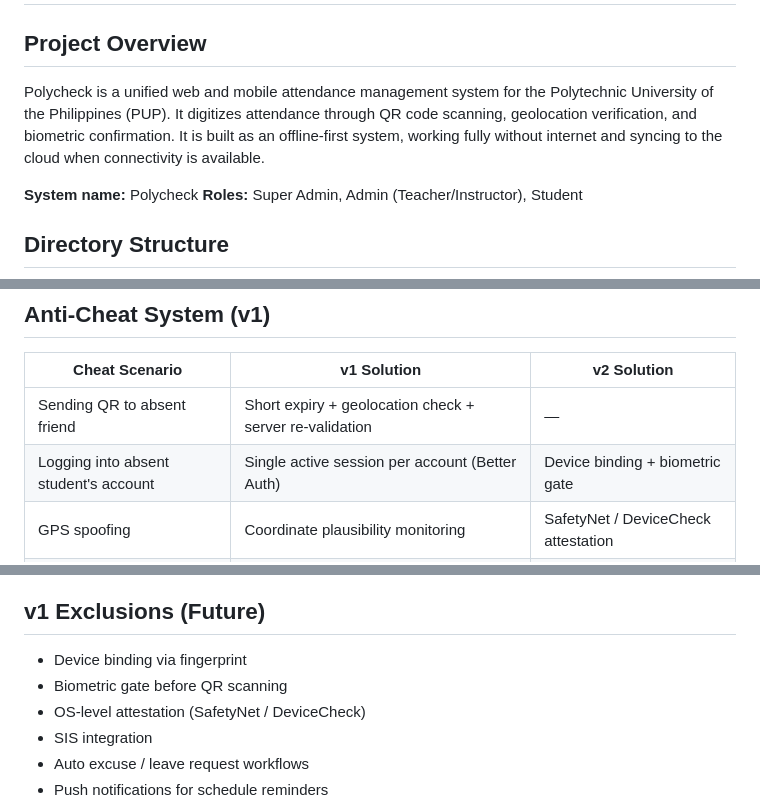
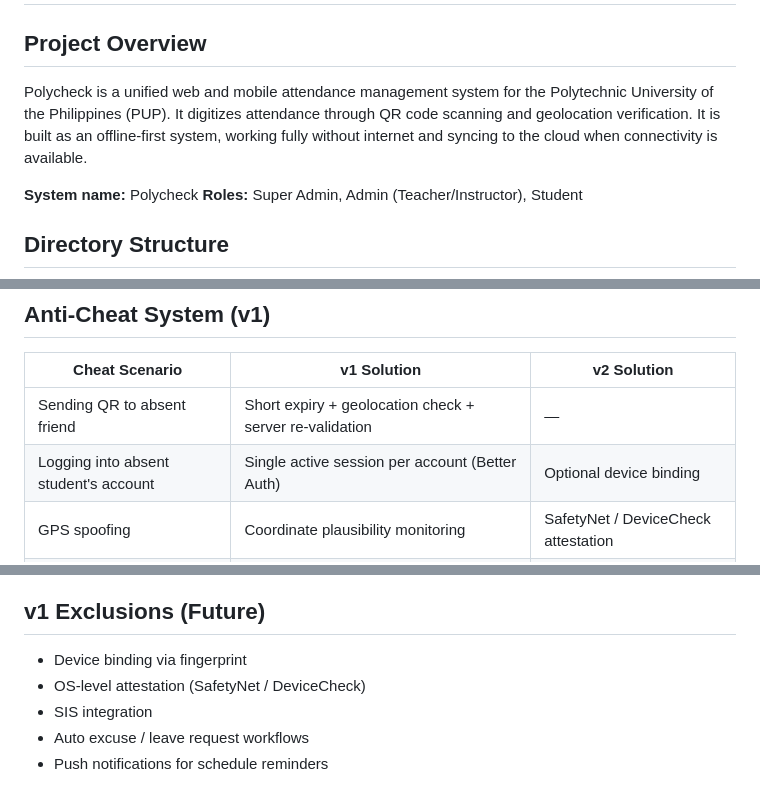
Before and after one commit to AddToKart/polycheck, a Markdown page: AGENTS.md, 3 parts joined by grey strips. Drawn GitHub-style.

```diff
--- a/AGENTS.md
+++ b/AGENTS.md
@@ -2,7 +2,7 @@
 
 ## Project Overview
 
-Polycheck is a unified web and mobile attendance management system for the Polytechnic University of the Philippines (PUP). It digitizes attendance through QR code scanning, geolocation verification, and biometric confirmation. It is built as an offline-first system, working fully without internet and syncing to the cloud when connectivity is available.
+Polycheck is a unified web and mobile attendance management system for the Polytechnic University of the Philippines (PUP). It digitizes attendance through QR code scanning and geolocation verification. It is built as an offline-first system, working fully without internet and syncing to the cloud when connectivity is available.
 
 **System name:** Polycheck
 **Roles:** Super Admin, Admin (Teacher/Instructor), Student
@@ -140,7 +140,7 @@ Primary interface is the mobile app, with a web dashboard for schedule and subje
 | Cheat Scenario | v1 Solution | v2 Solution |
 |---|---|---|
 | Sending QR to absent friend | Short expiry + geolocation check + server re-validation | — |
-| Logging into absent student's account | Single active session per account (Better Auth) | Device binding + biometric gate |
+| Logging into absent student's account | Single active session per account (Better Auth) | Optional device binding |
 | GPS spoofing | Coordinate plausibility monitoring | SafetyNet / DeviceCheck attestation |
 | Screenshot replay of QR | Signed `issuedAt` + server expiry check + reject-on-duplicate | — |
 
@@ -239,7 +239,6 @@ For real-time updates and low-latency validation during peak attendance check-in
 
 ## v1 Exclusions (Future)
 - Device binding via fingerprint
-- Biometric gate before QR scanning
 - OS-level attestation (SafetyNet / DeviceCheck)
 - SIS integration
 - Auto excuse / leave request workflows
```
Also changed, not shown: documentation/PUP_Attendance_System_Plan.md (+6 -6 lines), documentation/polycheck-code-audit.md (+1 -1 lines).
